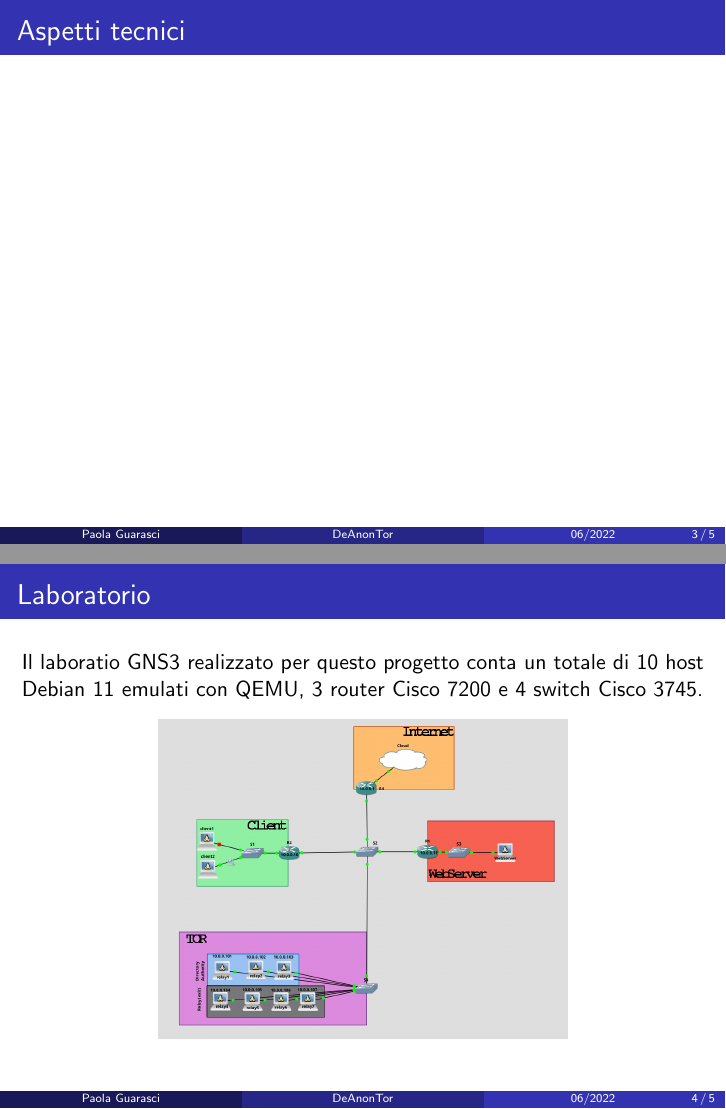
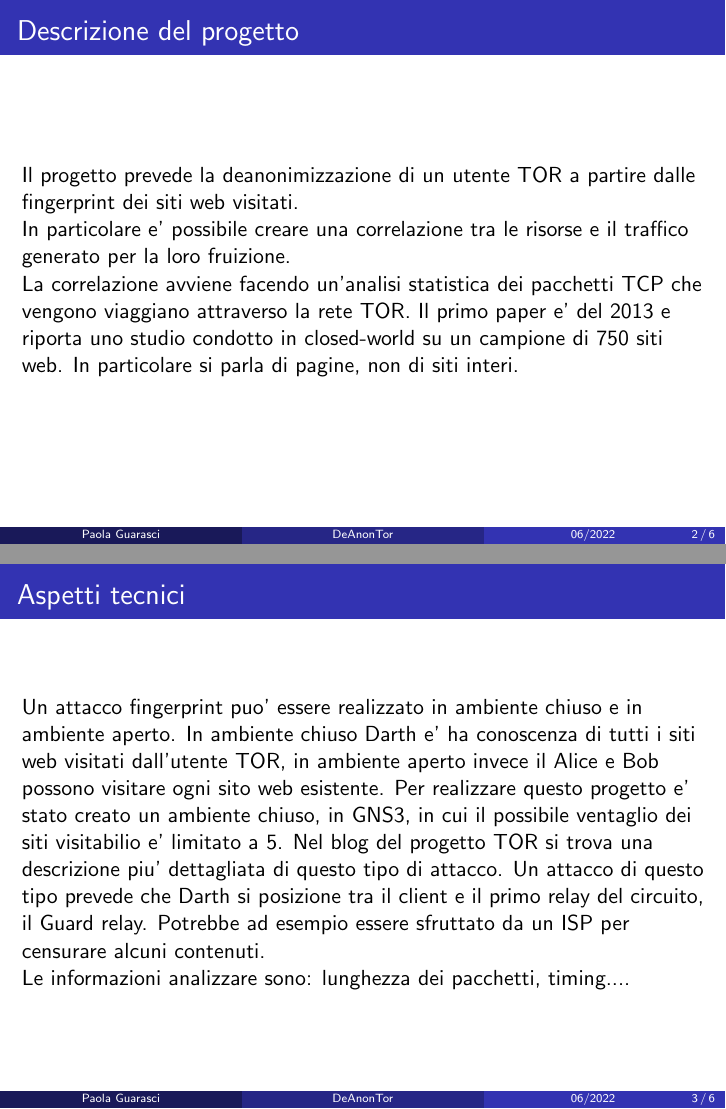
Before and after one commit to paolaguarasci/deAnonTOR, LaTeX slides (presentation/presentation.tex): pages 3 and 4 of 5 before the commit and pages 2 and 3 of 6 after it, joined at a grey line. Compiled offline with pdfLaTeX.

Commit message:
boxxa presentazione

```diff
--- a/presentation/presentation.tex
+++ b/presentation/presentation.tex
@@ -46,17 +46,24 @@
 
 \begin{frame}
   \frametitle{Descrizione del progetto}
-  Il progetto prevede la deanonimizzazione di un utente TOR a partire dalle fingerprint dei siti web visitati. \\ In particolare e' possibile creare una correlazione tra le risorse e il traffico generato per la loro fruizione.
-
+  Il progetto prevede la deanonimizzazione di un utente TOR a partire dalle fingerprint dei siti web visitati.
+  \\In particolare e' possibile creare una correlazione tra le risorse e il traffico generato per la loro fruizione.
+  \\La correlazione avviene facendo un'analisi statistica dei pacchetti TCP che vengono viaggiano attraverso la rete TOR.
+  Il primo paper e' del 2013 e riporta uno studio condotto in closed-world su un campione di 750 siti web. In particolare si parla di pagine, non di siti interi.
 \end{frame}
 
 \begin{frame}
   \frametitle{Aspetti tecnici}
+  Un attacco fingerprint puo' essere realizzato in ambiente chiuso e in ambiente aperto. In ambiente chiuso Darth e' ha conoscenza di tutti i siti web visitati dall'utente TOR, in ambiente aperto invece il Alice e Bob possono visitare ogni sito web esistente.
+  Per realizzare questo progetto e' stato creato un ambiente chiuso, in GNS3, in cui il possibile ventaglio dei siti visitabilio e' limitato a 5.
+  Nel blog del progetto TOR si trova una \href{https://blog.torproject.org/critique-website-traffic-fingerprinting-attacks/}{descrizione}  piu' dettagliata di questo tipo di attacco.
+  Un attacco di questo tipo prevede che Darth si posizione tra il client e il primo relay del circuito, il Guard relay. Potrebbe ad esempio essere sfruttato da un ISP per censurare alcuni contenuti.
+  \\ Le informazioni analizzare sono: lunghezza dei pacchetti, timing....
 \end{frame}
 
 \begin{frame}
   \frametitle{Laboratorio}
-  Il laboratio GNS3 realizzato per questo progetto conta un totale di 10 host Debian 11 emulati con QEMU, 3 router Cisco 7200 e 4 switch Cisco 3745.
+  Il laboratio GNS3 realizzato per questo progetto conta un totale di 10 host Debian 11 emulati con QEMU e Tor 0.4.5.10, 3 router Cisco 7200 e 4 switch Cisco 3745.
   \begin{figure}
     \centering
     \includegraphics[width=0.60\textwidth]{../img/topology.png}
```
Also changed, not shown: presentation/presentation.pdf, presentation/presentation.tex (13 more changed lines).
